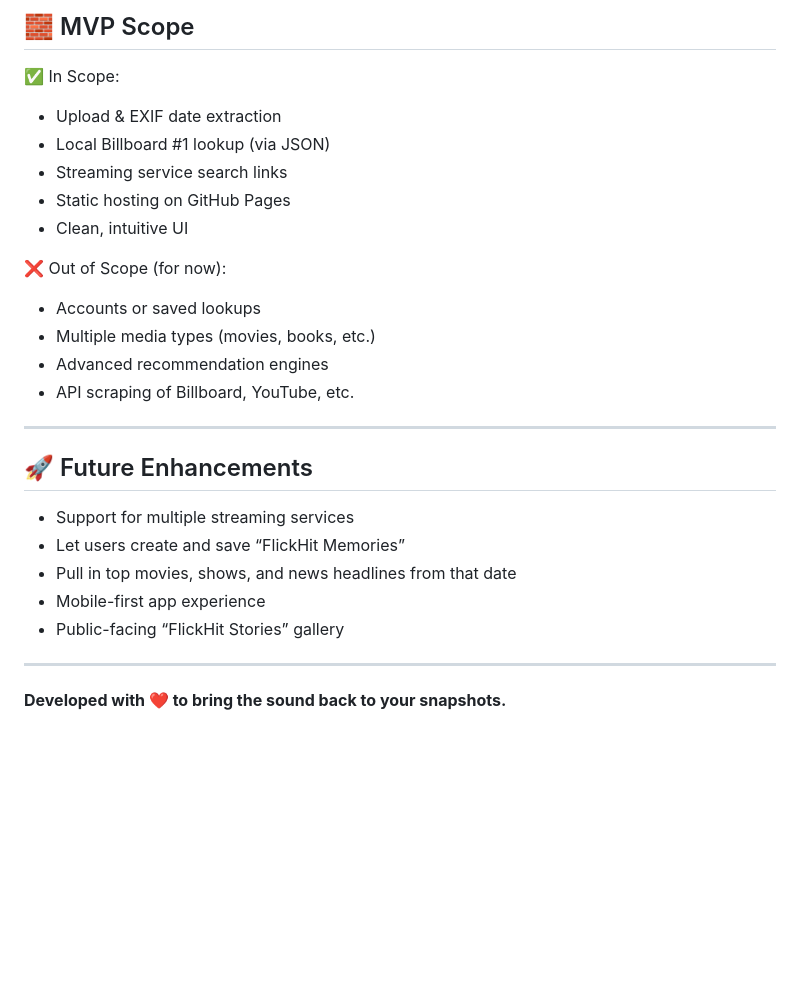
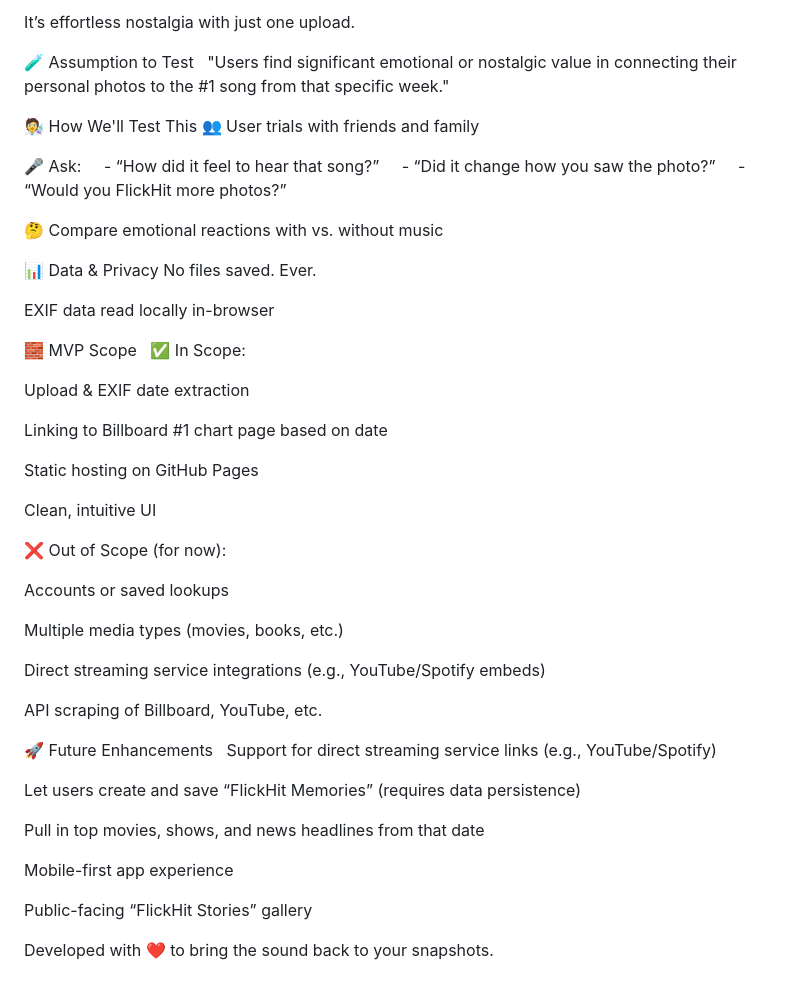
Before and after one commit to WillCO8/AI_Native_Journey, a Markdown page: FlickHit/README.md, the part around the change printed below. GitHub-like rendering; blank space fills up the shorter version.

```diff
--- a/FlickHit/README.md
+++ b/FlickHit/README.md
@@ -70,27 +49,54 @@ It’s **effortless nostalgia** with just one upload.
 
-## 🧱 MVP Scope
+It’s effortless nostalgia with just one upload.
+
+🧪 Assumption to Test
+"Users find significant emotional or nostalgic value in connecting their personal photos to the #1 song from that specific week."
+
+🧑‍🔬 How We'll Test This
+👥 User trials with friends and family
+
+🎤 Ask:
+  - “How did it feel to hear that song?”
+  - “Did it change how you saw the photo?”
+  - “Would you FlickHit more photos?”
+
+🤔 Compare emotional reactions with vs. without music
+
+📊 Data & Privacy
+No files saved. Ever.
+
+EXIF data read locally in-browser
+
+🧱 MVP Scope
 ✅ In Scope:
-- Upload & EXIF date extraction
-- Local Billboard #1 lookup (via JSON)
-- Streaming service search links
-- Static hosting on GitHub Pages
-- Clean, intuitive UI
+
+Upload & EXIF date extraction
+
+Linking to Billboard #1 chart page based on date
+
+Static hosting on GitHub Pages
+
+Clean, intuitive UI
 
 ❌ Out of Scope (for now):
-- Accounts or saved lookups
-- Multiple media types (movies, books, etc.)
-- Advanced recommendation engines
-- API scraping of Billboard, YouTube, etc.
 
----
+Accounts or saved lookups
 
-## 🚀 Future Enhancements
-- Support for multiple streaming services
-- Let users create and save “FlickHit Memories”
-- Pull in top movies, shows, and news headlines from that date
-- Mobile-first app experience
-- Public-facing “FlickHit Stories” gallery
+Multiple media types (movies, books, etc.)
 
----
+Direct streaming service integrations (e.g., YouTube/Spotify embeds)
 
-**Developed with ❤️ to bring the sound back to your snapshots.**
+API scraping of Billboard, YouTube, etc.
+
+🚀 Future Enhancements
+Support for direct streaming service links (e.g., YouTube/Spotify)
+
+Let users create and save “FlickHit Memories” (requires data persistence)
+
+Pull in top movies, shows, and news headlines from that date
+
+Mobile-first app experience
+
+Public-facing “FlickHit Stories” gallery
+
+Developed with ❤️ to bring the sound back to your snapshots.
```
Also changed, not shown: other parts of FlickHit/README.md (+27 -48 lines).
